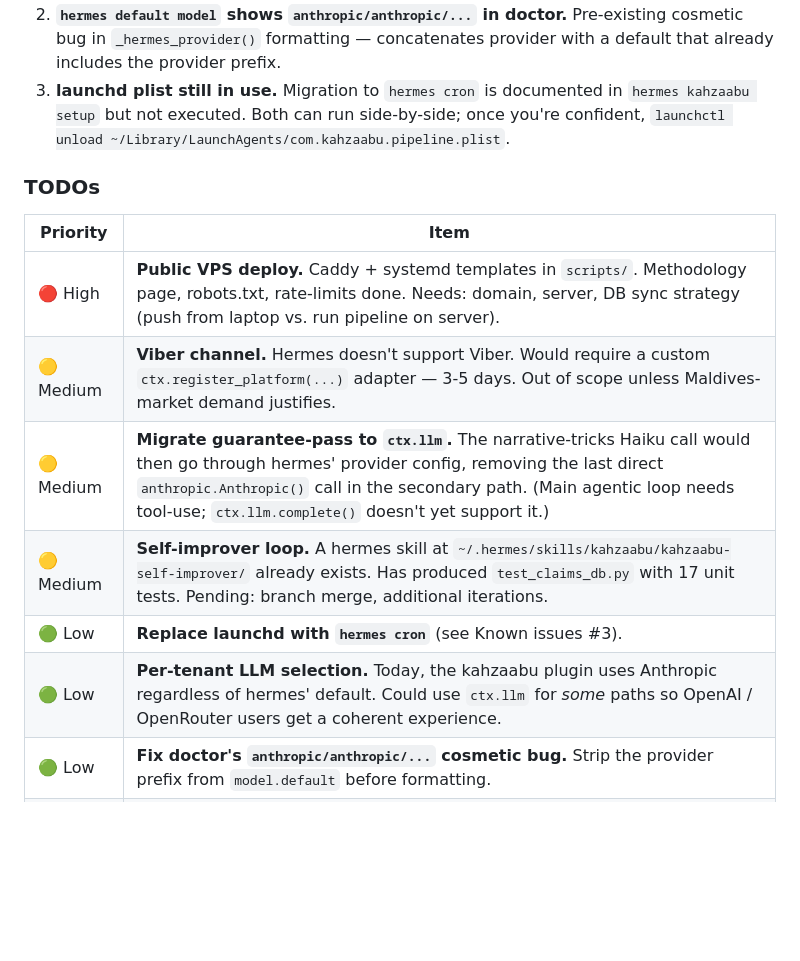
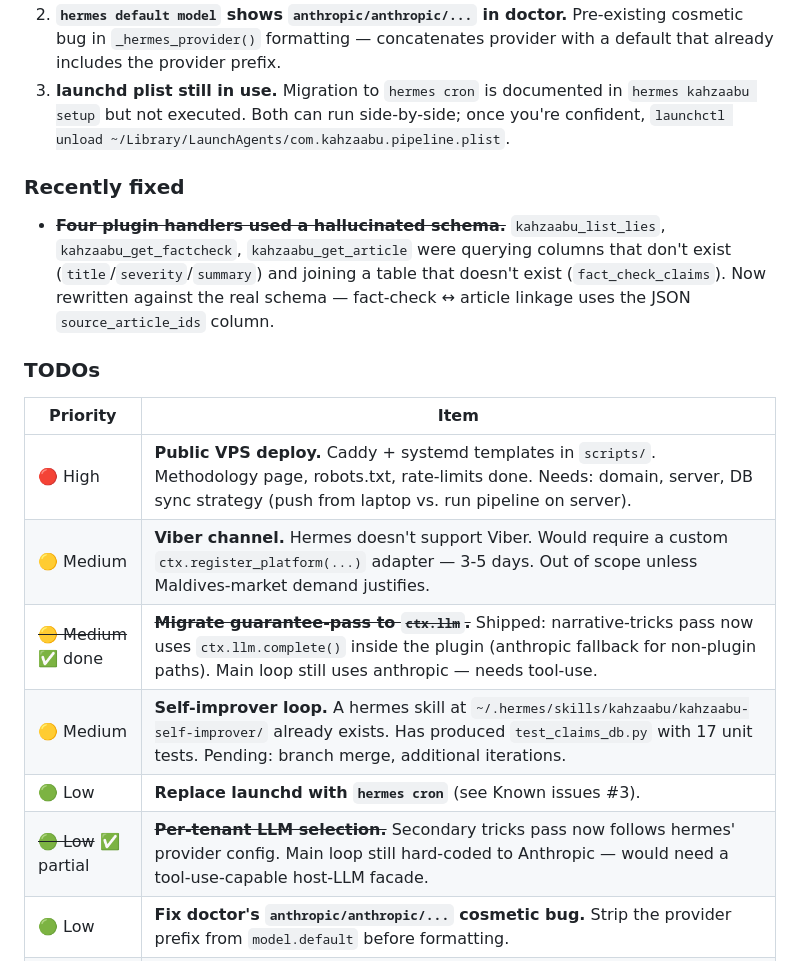
Before and after one commit to Sofwath/kahzaabu, a Markdown page: README.md, the part around one of its changes. Drawn GitHub-style; blank space fills up the shorter version.

```diff
--- a/README.md
+++ b/README.md
@@ -359,16 +380,20 @@ Daily caps:
 2. **`hermes default model` shows `anthropic/anthropic/...` in doctor.** Pre-existing cosmetic bug in `_hermes_provider()` formatting — concatenates provider with a default that already includes the provider prefix.
 3. **launchd plist still in use.** Migration to `hermes cron` is documented in `hermes kahzaabu setup` but not executed. Both can run side-by-side; once you're confident, `launchctl unload ~/Library/LaunchAgents/com.kahzaabu.pipeline.plist`.
 
+### Recently fixed
+
+- ~~**Four plugin handlers used a hallucinated schema.**~~ `kahzaabu_list_lies`, `kahzaabu_get_factcheck`, `kahzaabu_get_article` were querying columns that don't exist (`title`/`severity`/`summary`) and joining a table that doesn't exist (`fact_check_claims`). Now rewritten against the real schema — fact-check ↔ article linkage uses the JSON `source_article_ids` column.
+
 ### TODOs
 
 | Priority | Item |
 |---|---|
 | 🔴 High | **Public VPS deploy.** Caddy + systemd templates in `scripts/`. Methodology page, robots.txt, rate-limits done. Needs: domain, server, DB sync strategy (push from laptop vs. run pipeline on server). |
 | 🟡 Medium | **Viber channel.** Hermes doesn't support Viber. Would require a custom `ctx.register_platform(...)` adapter — 3-5 days. Out of scope unless Maldives-market demand justifies. |
-| 🟡 Medium | **Migrate guarantee-pass to `ctx.llm`.** The narrative-tricks Haiku call would then go through hermes' provider config, removing the last direct `anthropic.Anthropic()` call in the secondary path. (Main agentic loop needs tool-use; `ctx.llm.complete()` doesn't yet support it.) |
+| ~~🟡 Medium~~ ✅ done | ~~**Migrate guarantee-pass to `ctx.llm`.**~~ Shipped: narrative-tricks pass now uses `ctx.llm.complete()` inside the plugin (anthropic fallback for non-plugin paths). Main loop still uses anthropic — needs tool-use. |
 | 🟡 Medium | **Self-improver loop.** A hermes skill at `~/.hermes/skills/kahzaabu/kahzaabu-self-improver/` already exists. Has produced `test_claims_db.py` with 17 unit tests. Pending: branch merge, additional iterations. |
 | 🟢 Low | **Replace launchd with `hermes cron`** (see Known issues #3). |
-| 🟢 Low | **Per-tenant LLM selection.** Today, the kahzaabu plugin uses Anthropic regardless of hermes' default. Could use `ctx.llm` for *some* paths so OpenAI / OpenRouter users get a coherent experience. |
+| ~~🟢 Low~~ ✅ partial | ~~**Per-tenant LLM selection.**~~ Secondary tricks pass now follows hermes' provider config. Main loop still hard-coded to Anthropic — would need a tool-use-capable host-LLM facade. |
 | 🟢 Low | **Fix doctor's `anthropic/anthropic/...` cosmetic bug.** Strip the provider prefix from `model.default` before formatting. |
 | 🟢 Low | **Compare-presidents page.** Would need historical pre-Muizzu data. Out of scope but the schema supports it. |
 | 🟢 Low | **RSS/Atom feed of new fact-checks** for public consumers. |
```
Also changed, not shown: other parts of README.md (+25 -4 lines).
